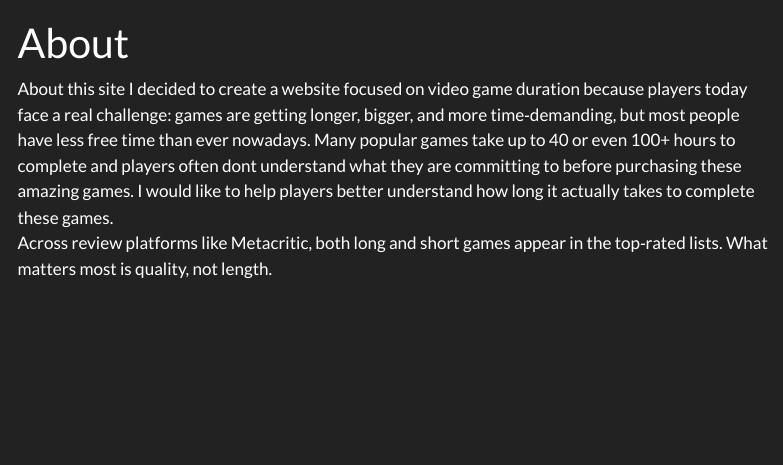
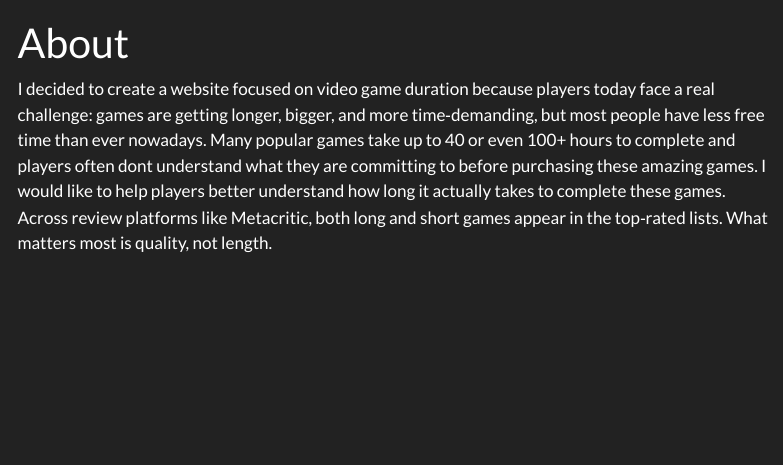
Before and after one commit to DndT1/Video, a Quarto document (about.qmd): the page in a window 1100 px wide, from its top. Rendered offline with R 4.5, knitr and Pandoc in place of Quarto, with nearby package versions; menus at the side of the page are left out.

Commit message:
update about page

```diff
--- a/about.qmd
+++ b/about.qmd
@@ -2,7 +2,8 @@
 title: "About"
 ---
 
-About this site
+
+
 I decided to create a website focused on video game duration because players today face a real challenge:
   games are getting longer, bigger, and more time‑demanding, but most people have less free time than ever
   nowadays. Many popular games take up to 40 or even 100+ hours to complete and players often dont understand
```
Also changed, not shown: 5 other files.
